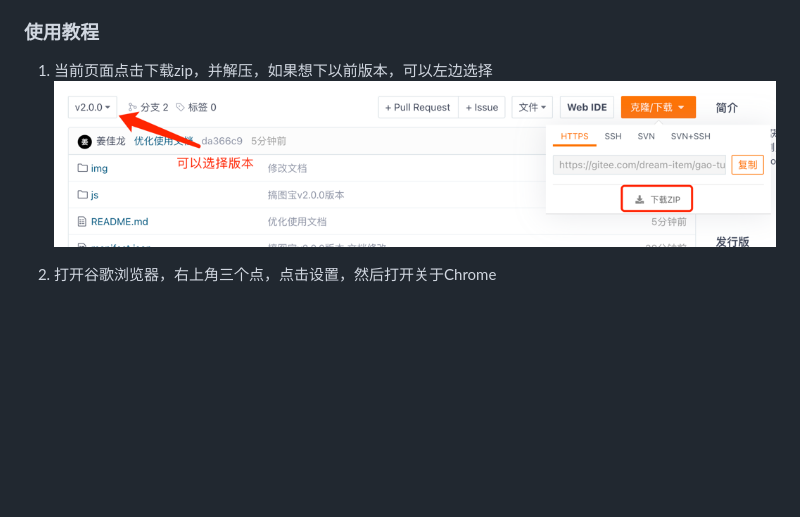
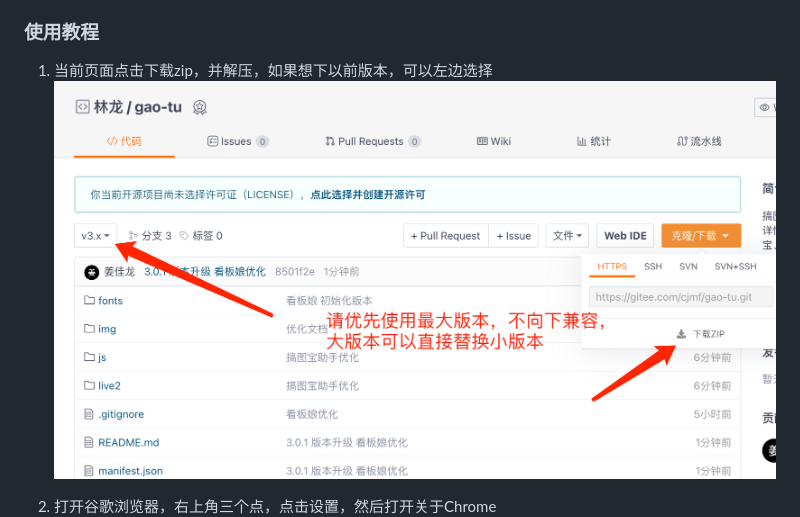
Before and after one commit to CJMF-i/gao-tu, a Markdown page: README.md, the part around the change. GitHub-like rendering; pictures changed too: img/WX20221118-151204@2x.png (added); blank space fills up the shorter version.

Commit message:
3.0.1 版本升级 看板娘优化

```diff
--- a/README.md
+++ b/README.md
@@ -15,7 +15,7 @@ v3.0.1: 相对与v2版本，新增了看板娘提示功能，今后2.x版本将
 
 ### 使用教程
 1. 当前页面点击下载zip，并解压，如果想下以前版本，可以左边选择
-![img_1.png](img/img_9.png)
+![WX20221118-151204@2x.png](img/WX20221118-151204@2x.png)
 
 2. 打开谷歌浏览器，右上角三个点，点击设置，然后打开关于Chrome
 ![img.png](img/img.png)
```
